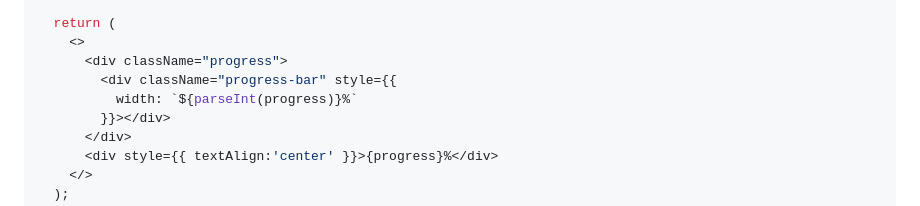
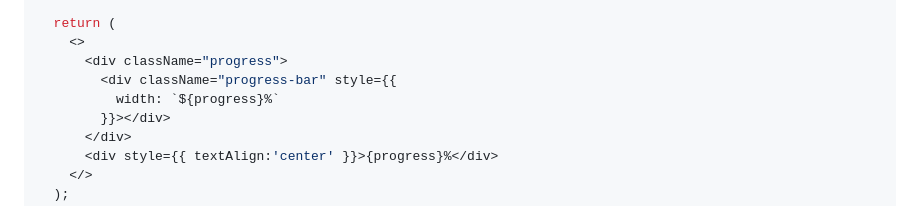
Before and after one commit to QShengW/ts.imgpreload, a Markdown page: README.md, the part around the change. Drawn GitHub-style.

```diff
--- a/README.md
+++ b/README.md
@@ -118,7 +118,7 @@ function ReactApp() {
     <>
       <div className="progress">
         <div className="progress-bar" style={{
-          width: `${parseInt(progress)}%`
+          width: `${progress}%`
         }}></div>
       </div>
       <div style={{ textAlign:'center' }}>{progress}%</div>
```
